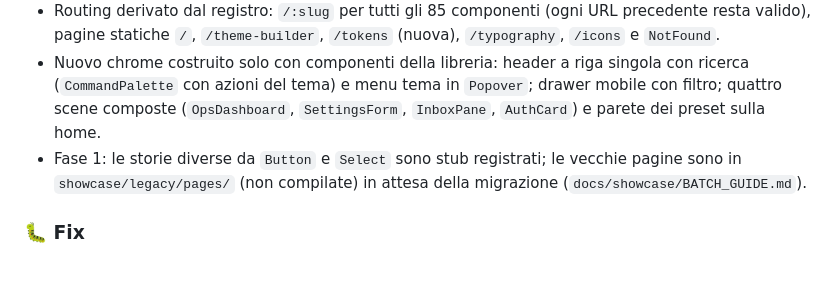
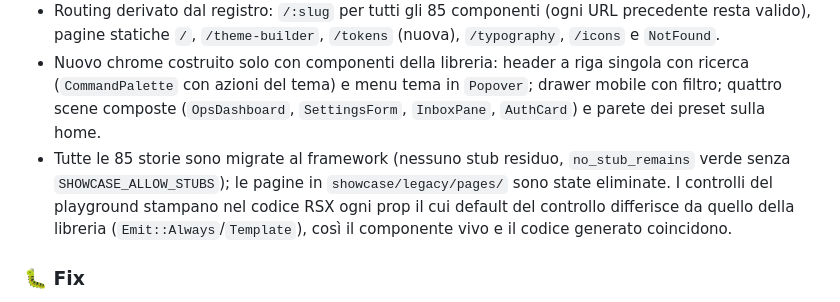
Before and after one commit to ShadowFenixRaD/shadow-design, a Markdown page: CHANGELOG.md, the part around the change. Rendered like a GitHub page; blank space fills up the shorter version.

Commit message:
chore(showcase): finish revamp
Co-Authored-By: Claude <noreply@anthropic.com>

```diff
--- a/CHANGELOG.md
+++ b/CHANGELOG.md
@@ -11,7 +11,7 @@ Il formato è basato su [Keep a Changelog](https://keepachangelog.com/it/1.0.0/)
 - Una `Story` dichiarativa per componente (`showcase/src/stories/<slug>.rs`) resa da un unico template (`story/page.rs`): intestazione con riga Cargo generata, playground con codice RSX generato dai controlli (riga modificata evidenziata), esempi con codice, ricetta Lit Glass, accessibilità, props, correlati, precedente/successivo.
 - Routing derivato dal registro: `/:slug` per tutti gli 85 componenti (ogni URL precedente resta valido), pagine statiche `/`, `/theme-builder`, `/tokens` (nuova), `/typography`, `/icons` e `NotFound`.
 - Nuovo chrome costruito solo con componenti della libreria: header a riga singola con ricerca (`CommandPalette` con azioni del tema) e menu tema in `Popover`; drawer mobile con filtro; quattro scene composte (`OpsDashboard`, `SettingsForm`, `InboxPane`, `AuthCard`) e parete dei preset sulla home.
-- Fase 1: le storie diverse da `Button` e `Select` sono stub registrati; le vecchie pagine sono in `showcase/legacy/pages/` (non compilate) in attesa della migrazione (`docs/showcase/BATCH_GUIDE.md`).
+- Tutte le 85 storie sono migrate al framework (nessuno stub residuo, `no_stub_remains` verde senza `SHOWCASE_ALLOW_STUBS`); le pagine in `showcase/legacy/pages/` sono state eliminate. I controlli del playground stampano nel codice RSX ogni prop il cui default del controllo differisce da quello della libreria (`Emit::Always`/`Template`), così il componente vivo e il codice generato coincidono.
 
 ### 🐛 Fix
 - `Card`: `Checkbox` e `Radio`/`RadioCard` dentro il corpo di una card non perdono più il `position: absolute` dell'input nativo nascosto (la regola `.sd-card__body input` lo sovrascriveva), che spingeva l'etichetta in una colonna di 24px, una parola per riga.
```
